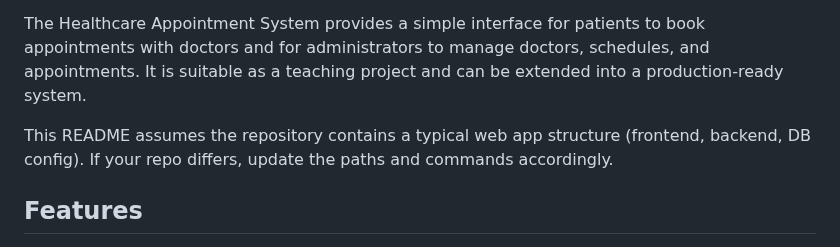
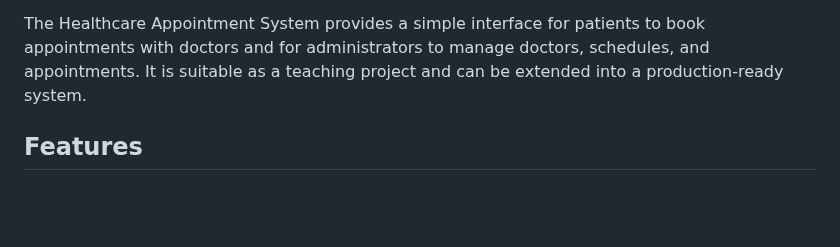
Before and after one commit to kartik0827/Healthcare-appointment-system, a Markdown page: README.md, the part around the change. GitHub-like rendering; blank space fills up the shorter version.

```diff
--- a/README.md
+++ b/README.md
@@ -27,7 +27,6 @@ The Healthcare Appointment System provides a simple interface for patients to bo
 
 The Healthcare Appointment System provides a simple interface for patients to book appointments with doctors and for administrators to manage doctors, schedules, and appointments. It is suitable as a teaching project and can be extended into a production-ready system.
 
-This README assumes the repository contains a typical web app structure (frontend, backend, DB config). If your repo differs, update the paths and commands accordingly.
 
 ## Features
 
```
